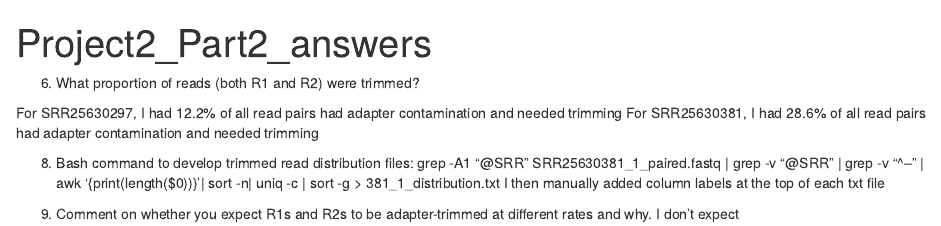
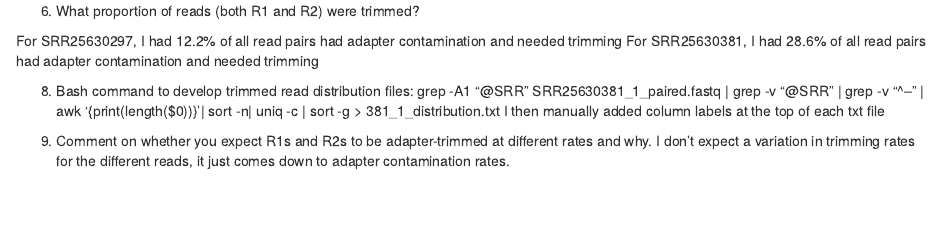
Before and after one commit to AlexBangs7/AlexBangs7-Bi623-Project-2, an R Markdown document (Project2_Part2/Project2_Part2_answers.Rmd): the page in a window 1100 px wide, from its top. Rendered offline with R 4.5, knitr and Pandoc, with nearby package versions.

Commit message:
Upload answers and bash commands

```diff
--- a/Project2_Part2/Project2_Part2_answers.Rmd
+++ b/Project2_Part2/Project2_Part2_answers.Rmd
@@ -1,18 +1,11 @@
----
-title: "Project2_Part2_answers"
-output: html_document
----
-
 6. What proportion of reads (both R1 and R2) were trimmed?
 
 For SRR25630297, I had 12.2% of all read pairs had adapter contamination and needed trimming
 For SRR25630381, I had 28.6% of all read pairs had adapter contamination and needed trimming
-
-
 
 8. Bash command to develop trimmed read distribution files:
 grep -A1 "@SRR" SRR25630381_1_paired.fastq | grep -v "@SRR" | grep -v "^--" | awk '{print(length($0))}'| sort -n| uniq -c | sort -g > 381_1_distribution.txt
 I then manually added column labels at the top of each txt file
 
 8. Comment on whether you expect R1s and R2s to be adapter-trimmed at different rates and why.
-I don't expect
+I don't expect a variation in trimming rates for the different reads, it just comes down to adapter contamination rates.
```
